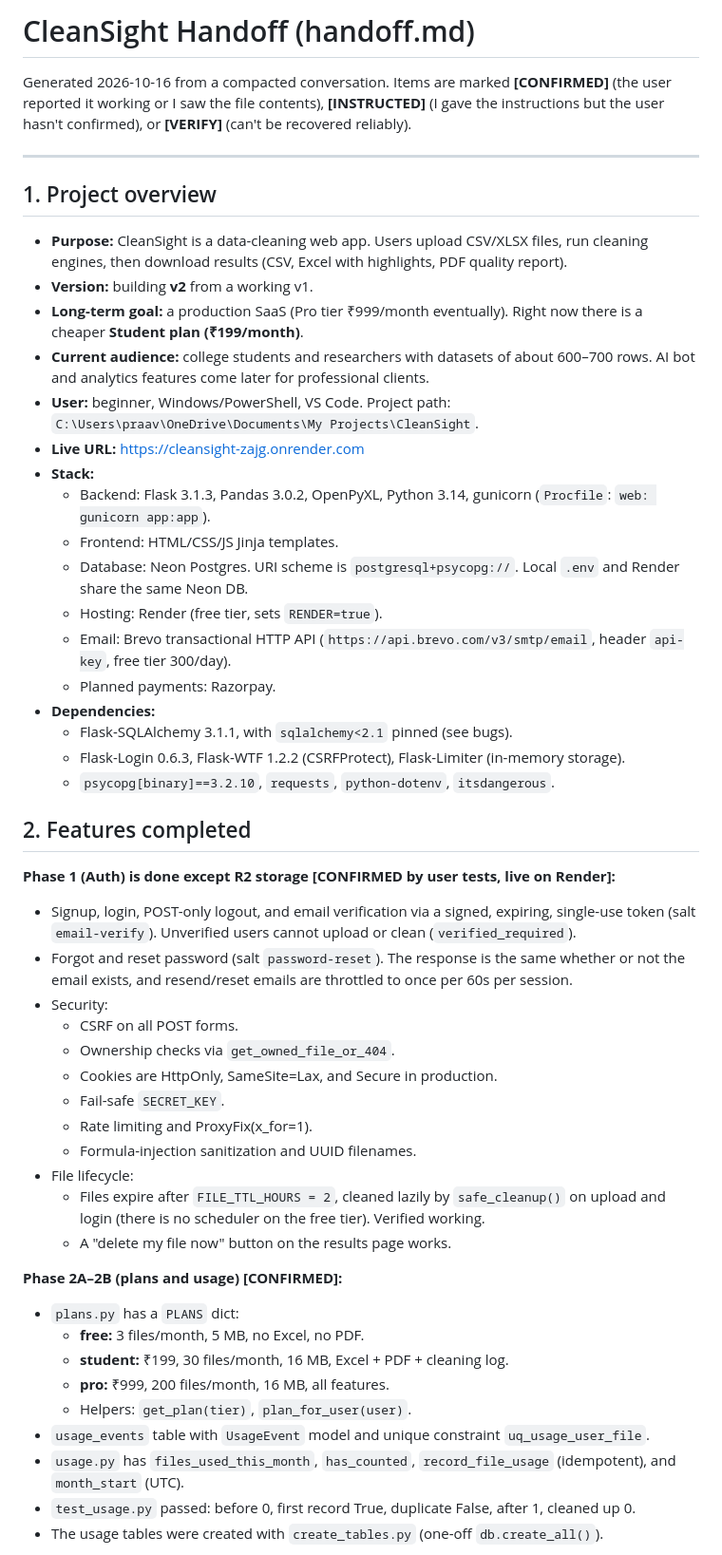
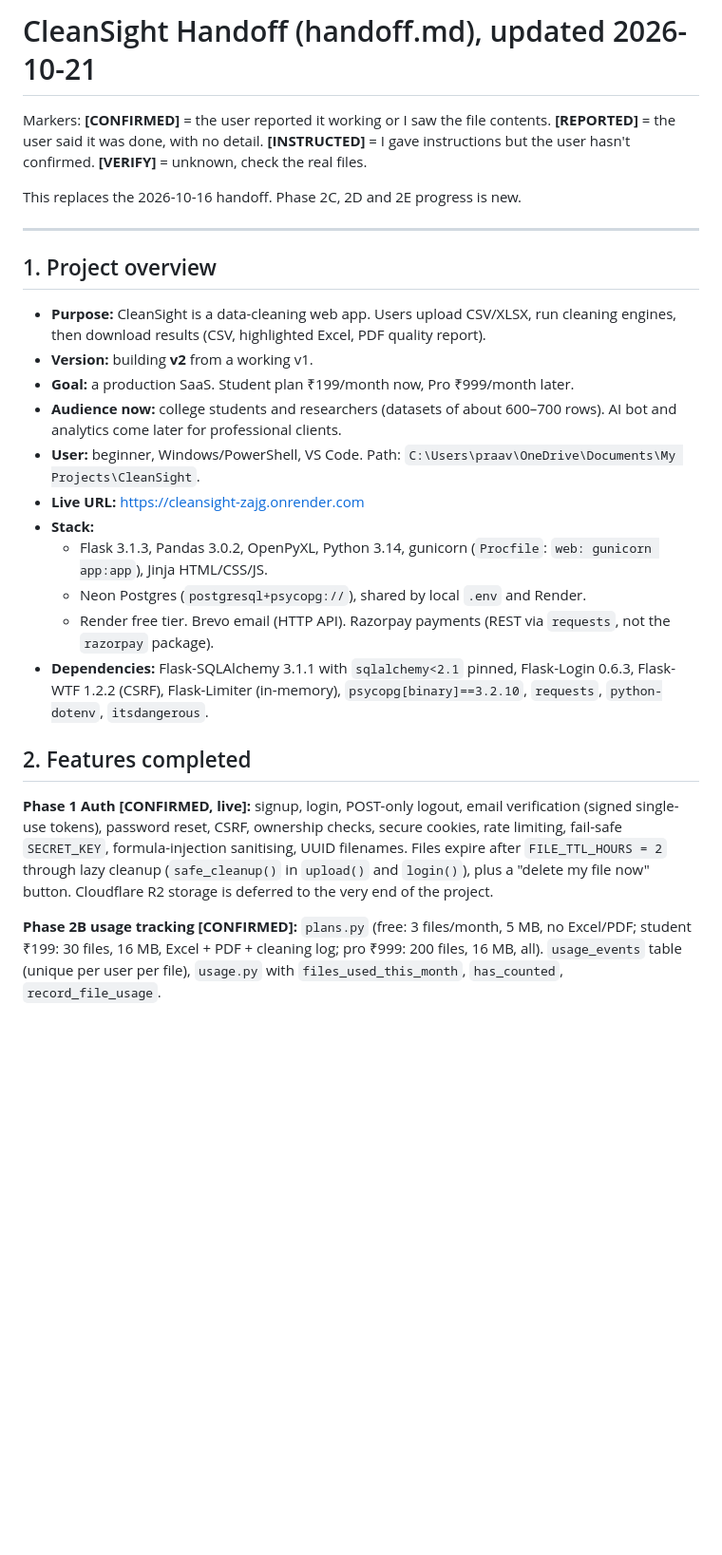
Before and after one commit to cheattiger07/CleanSight, a Markdown page: handoff.md, the part around one of its changes. Shown at 95% size. Rendered like a GitHub page; blank space fills up the shorter version.

```diff
--- a/handoff.md
+++ b/handoff.md
@@ -1,53 +1,28 @@
-# CleanSight Handoff (handoff.md)
+# CleanSight Handoff (handoff.md), updated 2026-10-21
 
-Generated 2026-10-16 from a compacted conversation. Items are marked **[CONFIRMED]** (the user reported it working or I saw the file contents), **[INSTRUCTED]** (I gave the instructions but the user hasn't confirmed), or **[VERIFY]** (can't be recovered reliably).
+Markers: **[CONFIRMED]** = the user reported it working or I saw the file contents. **[REPORTED]** = the user said it was done, with no detail. **[INSTRUCTED]** = I gave instructions but the user hasn't confirmed. **[VERIFY]** = unknown, check the real files.
+
+This replaces the 2026-10-16 handoff. Phase 2C, 2D and 2E progress is new.
 
 ---
 
 ## 1. Project overview
 
-- **Purpose:** CleanSight is a data-cleaning web app. Users upload CSV/XLSX files, run cleaning engines, then download results (CSV, Excel with highlights, PDF quality report).
+- **Purpose:** CleanSight is a data-cleaning web app. Users upload CSV/XLSX, run cleaning engines, then download results (CSV, highlighted Excel, PDF quality report).
 - **Version:** building **v2** from a working v1.
-- **Long-term goal:** a production SaaS (Pro tier ₹999/month eventually). Right now there is a cheaper **Student plan (₹199/month)**.
-- **Current audience:** college students and researchers with datasets of about 600–700 rows. AI bot and analytics features come later for professional clients.
-- **User:** beginner, Windows/PowerShell, VS Code. Project path: `C:\Users\praav\OneDrive\Documents\My Projects\CleanSight`.
+- **Goal:** a production SaaS. Student plan ₹199/month now, Pro ₹999/month later.
+- **Audience now:** college students and researchers (datasets of about 600–700 rows). AI bot and analytics come later for professional clients.
+- **User:** beginner, Windows/PowerShell, VS Code. Path: `C:\Users\praav\OneDrive\Documents\My Projects\CleanSight`.
 - **Live URL:** https://cleansight-zajg.onrender.com
 - **Stack:**
-  - Backend: Flask 3.1.3, Pandas 3.0.2, OpenPyXL, Python 3.14, gunicorn (`Procfile`: `web: gunicorn app:app`).
-  - Frontend: HTML/CSS/JS Jinja templates.
-  - Database: Neon Postgres. URI scheme is `postgresql+psycopg://`. Local `.env` and Render share the same Neon DB.
-  - Hosting: Render (free tier, sets `RENDER=true`).
-  - Email: Brevo transactional HTTP API (`https://api.brevo.com/v3/smtp/email`, header `api-key`, free tier 300/day).
-  - Planned payments: Razorpay.
-- **Dependencies:**
-  - Flask-SQLAlchemy 3.1.1, with `sqlalchemy<2.1` pinned (see bugs).
-  - Flask-Login 0.6.3, Flask-WTF 1.2.2 (CSRFProtect), Flask-Limiter (in-memory storage).
-  - `psycopg[binary]==3.2.10`, `requests`, `python-dotenv`, `itsdangerous`.
+  - Flask 3.1.3, Pandas 3.0.2, OpenPyXL, Python 3.14, gunicorn (`Procfile`: `web: gunicorn app:app`), Jinja HTML/CSS/JS.
+  - Neon Postgres (`postgresql+psycopg://`), shared by local `.env` and Render.
+  - Render free tier. Brevo email (HTTP API). Razorpay payments (REST via `requests`, not the `razorpay` package).
+- **Dependencies:** Flask-SQLAlchemy 3.1.1 with `sqlalchemy<2.1` pinned, Flask-Login 0.6.3, Flask-WTF 1.2.2 (CSRF), Flask-Limiter (in-memory), `psycopg[binary]==3.2.10`, `requests`, `python-dotenv`, `itsdangerous`.
 
 ## 2. Features completed
 
-**Phase 1 (Auth) is done except R2 storage [CONFIRMED by user tests, live on Render]:**
-- Signup, login, POST-only logout, and email verification via a signed, expiring, single-use token (salt `email-verify`). Unverified users cannot upload or clean (`verified_required`).
-- Forgot and reset password (salt `password-reset`). The response is the same whether or not the email exists, and resend/reset emails are throttled to once per 60s per session.
-- Security:
-  - CSRF on all POST forms.
-  - Ownership checks via `get_owned_file_or_404`.
-  - Cookies are HttpOnly, SameSite=Lax, and Secure in production.
-  - Fail-safe `SECRET_KEY`.
-  - Rate limiting and ProxyFix(x_for=1).
-  - Formula-injection sanitization and UUID filenames.
-- File lifecycle:
-  - Files expire after `FILE_TTL_HOURS = 2`, cleaned lazily by `safe_cleanup()` on upload and login (there is no scheduler on the free tier). Verified working.
-  - A "delete my file now" button on the results page works.
+**Phase 1 Auth [CONFIRMED, live]:** signup, login, POST-only logout, email verification (signed single-use tokens), password reset, CSRF, ownership checks, secure cookies, rate limiting, fail-safe `SECRET_KEY`, formula-injection sanitising, UUID filenames. Files expire after `FILE_TTL_HOURS = 2` through lazy cleanup (`safe_cleanup()` in `upload()` and `login()`), plus a "delete my file now" button. Cloudflare R2 storage is deferred to the very end of the project.
 
-**Phase 2A–2B (plans and usage) [CONFIRMED]:**
-- `plans.py` has a `PLANS` dict:
-  - **free:** 3 files/month, 5 MB, no Excel, no PDF.
-  - **student:** ₹199, 30 files/month, 16 MB, Excel + PDF + cleaning log.
-  - **pro:** ₹999, 200 files/month, 16 MB, all features.
-  - Helpers: `get_plan(tier)`, `plan_for_user(user)`.
-- `usage_events` table with `UsageEvent` model and unique constraint `uq_usage_user_file`.
-- `usage.py` has `files_used_this_month`, `has_counted`, `record_file_usage` (idempotent), and `month_start` (UTC).
-- `test_usage.py` passed: before 0, first record True, duplicate False, after 1, cleaned up 0.
-- The usage tables were created with `create_tables.py` (one-off `db.create_all()`).
+**Phase 2B usage tracking [CONFIRMED]:** `plans.py` (free: 3 files/month, 5 MB, no Excel/PDF; student ₹199: 30 files, 16 MB, Excel + PDF + cleaning log; pro ₹999: 200 files, 16 MB, all). `usage_events` table (unique per user per file), `usage.py` with `files_used_this_month`, `has_counted`, `record_file_usage`.
 
```
Also changed, not shown: other parts of handoff.md (+54 -94 lines).
